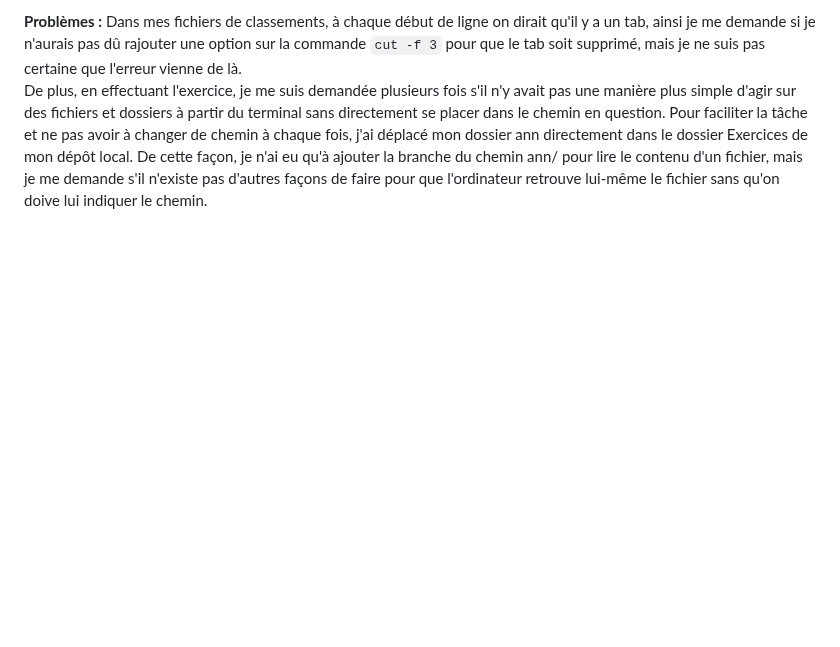
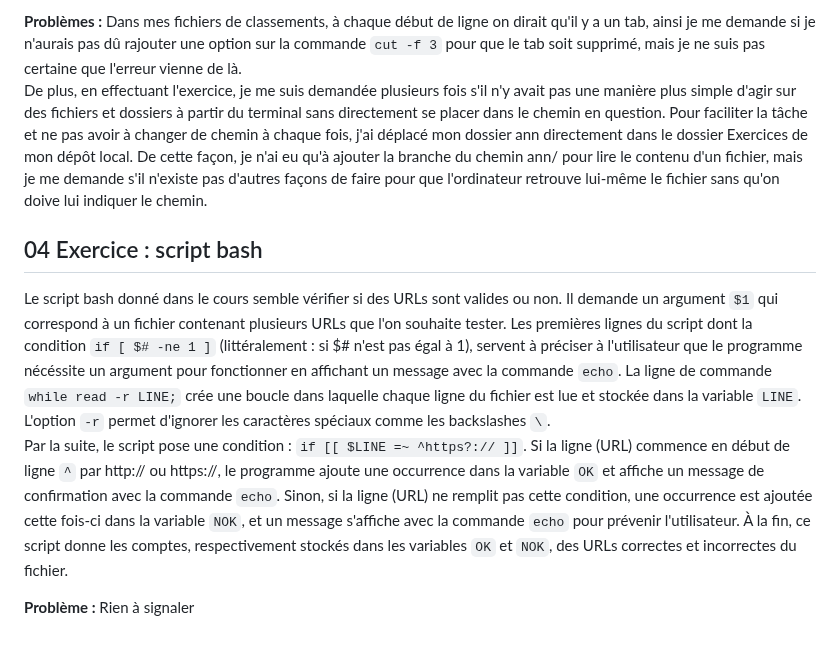
Before and after one commit to lenabrun/PPE1-2024, a Markdown page: journal.md, the part around the change. GitHub-like rendering; blank space fills up the shorter version.

```diff
--- a/journal.md
+++ b/journal.md
@@ -19,3 +19,9 @@ La première question que je me suis posée en commençant cet exercice était c
 
 **Problèmes :** Dans mes fichiers de classements, à chaque début de ligne on dirait qu'il y a un tab, ainsi je me demande si je n'aurais pas dû rajouter une option sur la commande `cut -f 3` pour que le tab soit supprimé, mais je ne suis pas certaine que l'erreur vienne de là.
 De plus, en effectuant l'exercice, je me suis demandée plusieurs fois s'il n'y avait pas une manière plus simple d'agir sur des fichiers et dossiers à partir du terminal sans directement se placer dans le chemin en question. Pour faciliter la tâche et ne pas avoir à changer de chemin à chaque fois, j'ai déplacé mon dossier ann directement dans le dossier Exercices de mon dépôt local. De cette façon, je n'ai eu qu'à ajouter la branche du chemin ann/ pour lire le contenu d'un fichier, mais je me demande s'il n'existe pas d'autres façons de faire pour que l'ordinateur retrouve lui-même le fichier sans qu'on doive lui indiquer le chemin.
+
+## 04 Exercice : script bash
+Le script bash donné dans le cours semble vérifier si des URLs sont valides ou non. Il demande un argument `$1` qui correspond à un fichier contenant plusieurs URLs que l'on souhaite tester. Les premières lignes du script dont la condition `if [ $# -ne 1 ]` (littéralement : si $# n'est pas égal à 1), servent à préciser à l'utilisateur que le programme nécéssite un argument pour fonctionner en affichant un message avec la commande `echo`. La ligne de commande `while read -r LINE;` crée une boucle dans laquelle chaque ligne du fichier est lue et stockée dans la variable `LINE`. L'option `-r` permet d'ignorer les caractères spéciaux comme les backslashes `\`.
+Par la suite, le script pose une condition : `if [[ $LINE =~ ^https?:// ]]`. Si la ligne (URL) commence en début de ligne `^` par http:// ou https://, le programme ajoute une occurrence dans la variable `OK` et affiche un message de confirmation avec la commande `echo`. Sinon, si la ligne (URL) ne remplit pas cette condition, une occurrence est ajoutée cette fois-ci dans la variable `NOK`, et un message s'affiche avec la commande `echo` pour prévenir l'utilisateur. À la fin, ce script donne les comptes, respectivement stockés dans les variables `OK` et `NOK`, des URLs correctes et incorrectes du fichier.
+
+**Problème :** Rien à signaler
```
